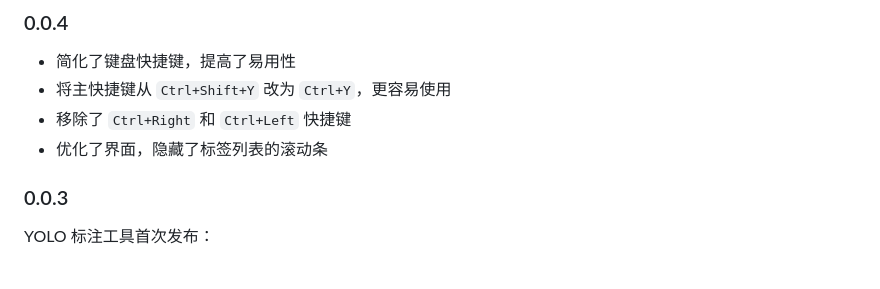
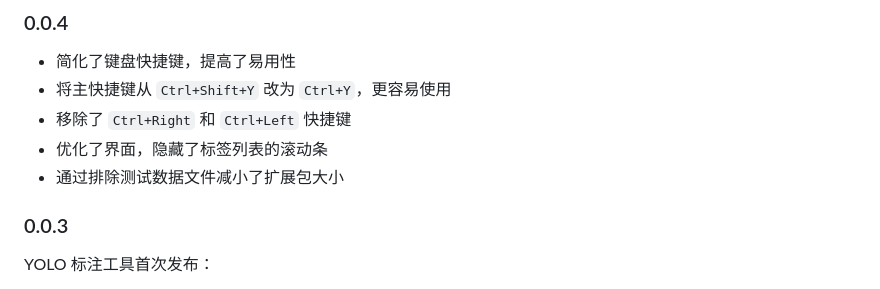
Before and after one commit to andaoai/yolo-label-vs, a Markdown page: docs/README_CN.md, the part around the change. Rendered like a GitHub page.

Commit message:
Reduce package size by excluding test data files in README updates for version 0.0.4. Maintained consistency in documentation across English and Chinese versions.

```diff
--- a/docs/README_CN.md
+++ b/docs/README_CN.md
@@ -102,6 +102,7 @@
 - 将主快捷键从 `Ctrl+Shift+Y` 改为 `Ctrl+Y`，更容易使用
 - 移除了 `Ctrl+Right` 和 `Ctrl+Left` 快捷键
 - 优化了界面，隐藏了标签列表的滚动条
+- 通过排除测试数据文件减小了扩展包大小
 
 ### 0.0.3
 
```
Also changed, not shown: README.md (+1 -0 lines).
